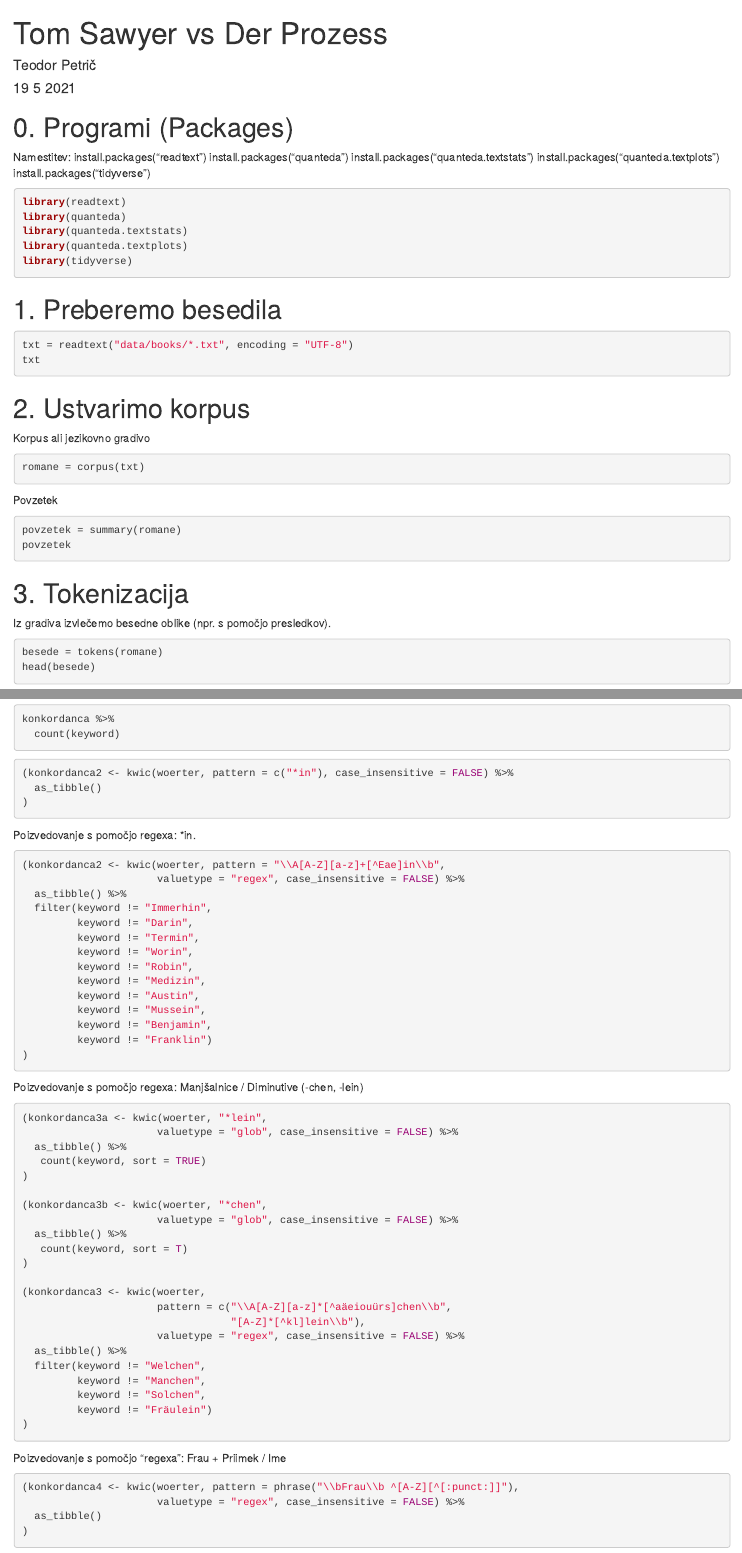
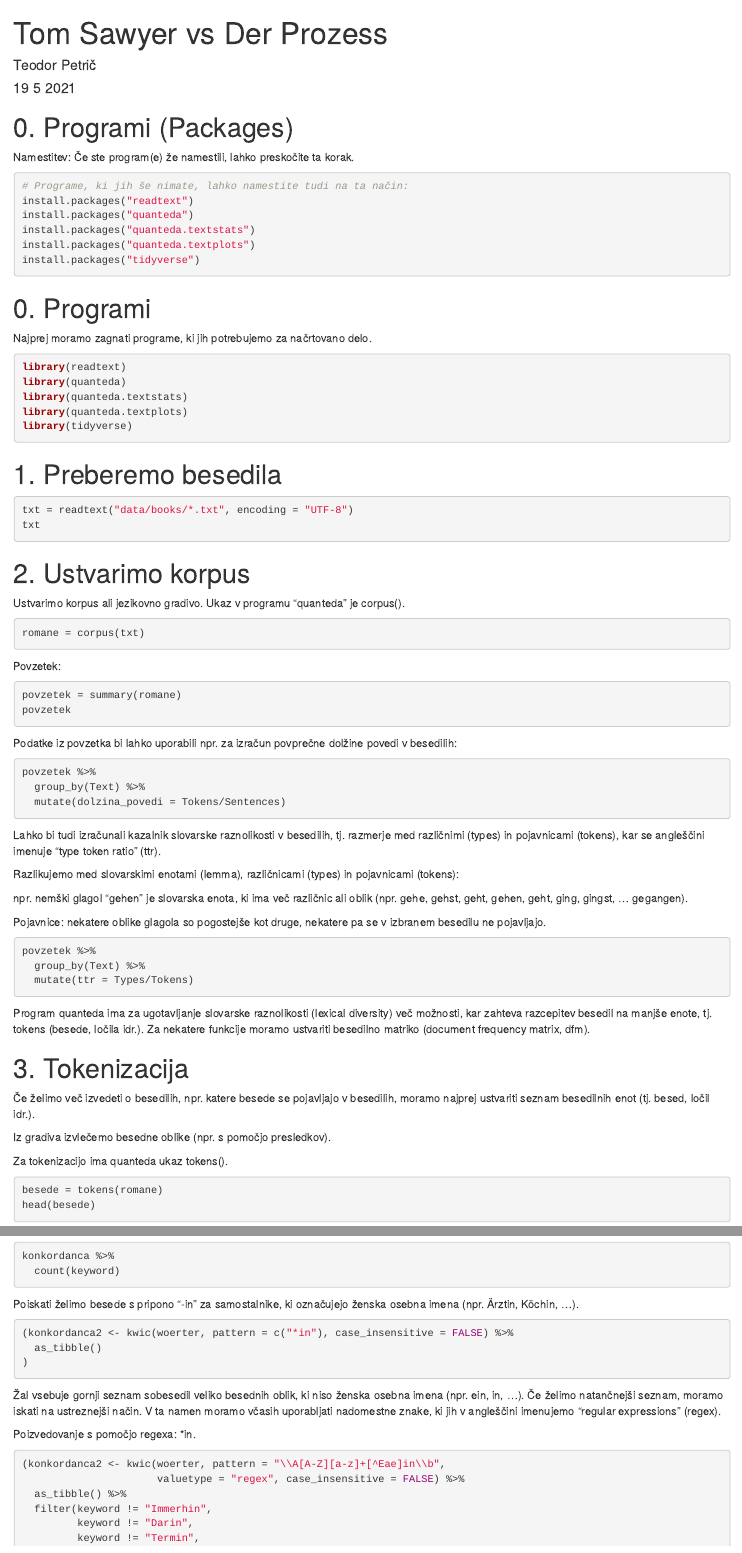
Before and after one commit to tpetric7/tpetric7.github.io, an R Markdown document (Sawyer_Prozess.Rmd): the page in a window 1100 px wide, from its top, and a second part further down, joined at a grey line. Rendered offline with R 4.5, knitr and Pandoc, with nearby package versions; the code chunks are not run, so their results and figures are left out.

Commit message:
Update Sawyer_Prozess.Rmd

````diff
--- a/Sawyer_Prozess.Rmd
+++ b/Sawyer_Prozess.Rmd
@@ -12,12 +12,21 @@ knitr::opts_chunk$set(echo = TRUE)
 # 0. Programi (Packages)
 
 Namestitev:
+Če ste program(e) že namestili, lahko preskočite ta korak.
+
+```{r}
+# Programe, ki jih še nimate, lahko namestite tudi na ta način:
 install.packages("readtext")
 install.packages("quanteda")
 install.packages("quanteda.textstats")
 install.packages("quanteda.textplots")
 install.packages("tidyverse")
 
+```
+
+# 0. Programi
+
+Najprej moramo zagnati programe, ki jih potrebujemo za načrtovano delo.
 
 ```{r}
 library(readtext)
@@ -38,14 +47,14 @@ txt
 
 # 2. Ustvarimo korpus
 
-Korpus ali jezikovno gradivo
+Ustvarimo korpus ali jezikovno gradivo. Ukaz v programu "quanteda" je corpus().
 
 ```{r}
 romane = corpus(txt)
 
 ```
 
-Povzetek
+Povzetek:
 
 ```{r}
 povzetek = summary(romane)
@@ -53,10 +62,40 @@ povzetek
 
 ```
 
+Podatke iz povzetka bi lahko uporabili npr. za izračun povprečne dolžine povedi v besedilih:
+
+```{r}
+povzetek %>%
+  group_by(Text) %>%
+  mutate(dolzina_povedi = Tokens/Sentences)
+
+```
+
+Lahko bi tudi izračunali kazalnik slovarske raznolikosti v besedilih, tj. razmerje med različnimi (types) in pojavnicami (tokens), kar se angleščini imenuje "type token ratio" (ttr).
+
+Razlikujemo med slovarskimi enotami (lemma), različnicami (types) in pojavnicami (tokens):
+
+npr. nemški glagol "gehen" je slovarska enota, ki ima več različnic ali oblik (npr. gehe, gehst, geht, gehen, geht, ging, gingst, ... gegangen).
+
+Pojavnice: nekatere oblike glagola so pogostejše kot druge, nekatere pa se v izbranem besedilu ne pojavljajo.
+
+```{r}
+povzetek %>%
+  group_by(Text) %>%
+  mutate(ttr = Types/Tokens)
+
+```
+
+Program quanteda ima za ugotavljanje slovarske raznolikosti (lexical diversity) več možnosti, kar zahteva razcepitev besedil na manjše enote, tj. tokens (besede, ločila idr.). Za nekatere funkcije moramo ustvariti besedilno matriko (document frequency matrix, dfm).
+
 
 # 3. Tokenizacija
 
+Če želimo več izvedeti o besedilih, npr. katere besede se pojavljajo v besedilih, moramo najprej ustvariti seznam besedilnih enot (tj. besed, ločil idr.).
+
 Iz gradiva izvlečemo besedne oblike (npr. s pomočjo presledkov).
+
+Za tokenizacijo ima quanteda ukaz tokens().
 
 ```{r}
 besede = tokens(romane)
@@ -123,3 +172,4 @@ konkordanca %>%
+Poiskati želimo besede s pripono "-in" za samostalnike, ki označujejo ženska osebna imena (npr. Ärztin, Köchin, ...).
 
 ```{r}
 (konkordanca2 <- kwic(woerter, pattern = c("*in"), case_insensitive = FALSE) %>%
@@ -128,6 +178,7 @@ konkordanca %>%
 
 ```
 
+Žal vsebuje gornji seznam sobesedil veliko besednih oblik, ki niso ženska osebna imena (npr. ein, in, ...). Če želimo natančnejši seznam, moramo iskati na ustreznejši način. V ta namen moramo včasih uporabljati nadomestne znake, ki jih v angleščini imenujemo "regular expressions" (regex).
 
 Poizvedovanje s pomočjo regexa: *in.
 
@@ -149,8 +200,8 @@ Poizvedovanje s pomočjo regexa: *in.
 
 ```
 
-
-Poizvedovanje s pomočjo regexa: Manjšalnice / Diminutive (-chen, -lein)
+Še drug primer uporabe regex
+Poizvedovanje s pomočjo regex: Manjšalnice / Diminutive (-chen, -lein)
 
 ```{r}
 (konkordanca3a <- kwic(woerter, "*lein",
@@ -178,7 +229,7 @@ Poizvedovanje s pomočjo regexa: Manjšalnice / Diminutive (-chen, -lein)
 
 ```
 
-Poizvedovanje s pomočjo "regexa": Frau + Priimek / Ime
+Poizvedovanje s pomočjo "regex": Frau + Priimek / Ime
 
 ```{r}
 (konkordanca4 <- kwic(woerter, pattern = phrase("\\bFrau\\b ^[A-Z][^[:punct:]]"),
````
Also changed, not shown: Sawyer_Prozess.Rmd (16 more changed lines).
